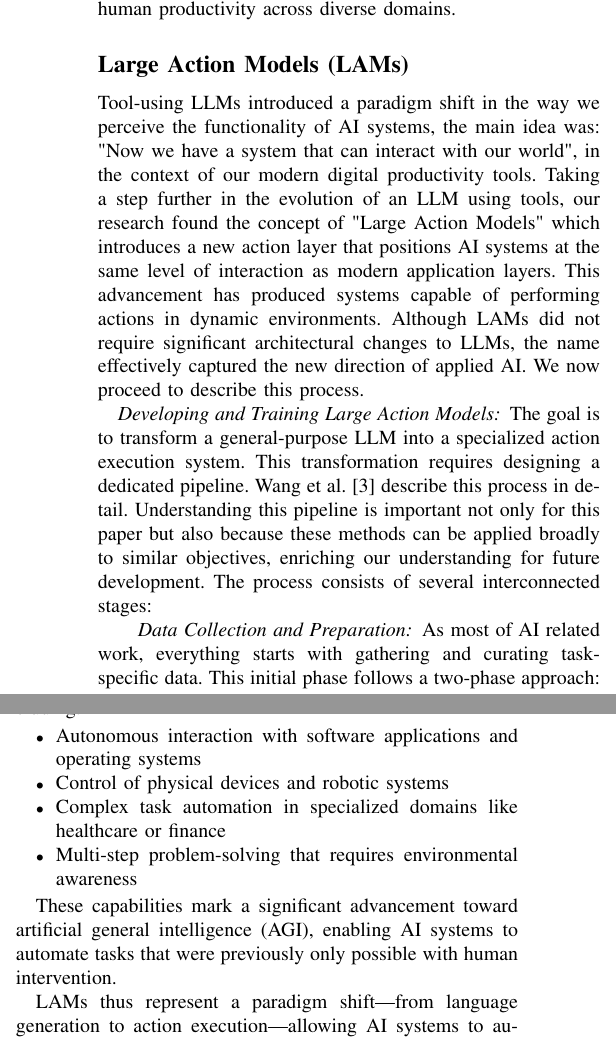
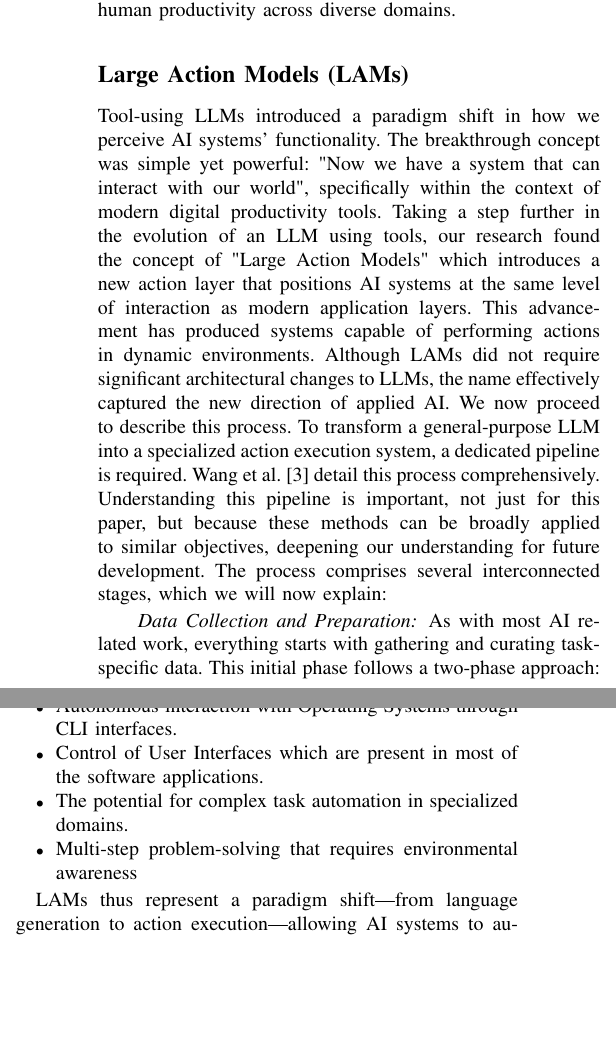
Before and after one commit to nessBautista/SotA_LAMs, a LaTeX paper (main.tex): two parts of the columns of pages 2 and 3 of 5, joined at a grey line, cut so that both start at the same text, the shorter picture padded with empty space. Compiled offline with pdfLaTeX; a missing font is replaced by an installed copy or a similar font; a LaTeX package or settings file that is missing is left out.

Commit message:
revision: LAMs

```diff
--- a/main.tex
+++ b/main.tex
@@ -126,15 +126,11 @@ Expanding this line of research, ToolLLM (Qin et al., 2023)~\cite{qin2023toolllm
 These complementary innovations represents a first step in improving the reliability of AI systems for performing specific tasks by establishing a new paradigm where language models can handle tasks beyond linguistics to perform useful, real-world operations. By using its abilities for language understanding while gaining access to specialized functionality, tool-augmented systems offer a cost-effective approach to enhancing model capabilities without increasing model size, showing potential for transforming how AI assistants support human productivity across diverse domains.
 
 \subsection{Large Action Models (LAMs)}
-
-Tool-using LLMs introduced a paradigm shift in the way we perceive the functionality of AI systems, the main idea was: "Now we have a system that can interact with our world",  in the context of our modern digital productivity tools. Taking a step further in the evolution of  an LLM using tools, our research found the concept of "Large Action Models" which introduces a new action layer that positions AI systems at the same level of interaction as modern application layers. This advancement has produced systems capable of performing actions in dynamic environments. Although LAMs did not require significant architectural changes to LLMs, the name effectively captured the new direction of applied AI. We now proceed to describe this process.
-
-\subsubsection{Developing and Training Large Action Models}
-
-The goal is to transform a general-purpose LLM into a specialized action execution system. This transformation requires designing a dedicated pipeline. Wang et al.~\cite{wang2025lam} describe this process in detail. Understanding this pipeline is important not only for this paper but also because these methods can be applied broadly to similar objectives, enriching our understanding for future development. The process consists of several interconnected stages:
+Tool-using LLMs introduced a paradigm shift in how we perceive AI systems' functionality. The breakthrough concept was simple yet powerful: "Now we have a system that can interact with our world", specifically within the context of modern digital productivity tools. Taking a step further in the evolution of  an LLM using tools, our research found the concept of "Large Action Models" which introduces a new action layer that positions AI systems at the same level of interaction as modern application layers. This advancement has produced systems capable of performing actions in dynamic environments. Although LAMs did not require significant architectural changes to LLMs, the name effectively captured the new direction of applied AI. We now proceed to describe this process.
+To transform a general-purpose LLM into a specialized action execution system, a dedicated pipeline is required. Wang et al.~\cite{wang2025lam} detail this process comprehensively. Understanding this pipeline is important, not just for this paper, but because these methods can be broadly applied to similar objectives, deepening our understanding for future development. The process comprises several interconnected stages, which we will now explain:
 
 \paragraph{Data Collection and Preparation}
-As most of AI related work, everything starts with gathering and curating task-specific data. This initial phase follows a two-phase approach:
+As with most AI related work, everything starts with gathering and curating task-specific data. This initial phase follows a two-phase approach:
 
 \begin{itemize}
     \item \textbf{Task-Plan Data Collection}: This involves collecting user requests and corresponding step-by-step plans. Sources include application documentation, WikiHow articles, and historical search queries. Each entry typically contains a task description and a detailed plan outlining the steps required to accomplish it.
@@ -205,13 +200,11 @@ Evaluation is a critical component of any DL/ML system, serving as the feedback
 LAMs enable a wide range of applications previously challenging for traditional LLMs, including:
 
 \begin{itemize}
-    \item Autonomous interaction with software applications and operating systems
-    \item Control of physical devices and robotic systems
-    \item Complex task automation in specialized domains like healthcare or finance
+    \item Autonomous interaction with Operating Systems through CLI interfaces.
+    \item Control of User Interfaces which are present in most of the software applications.
+    \item The potential for complex task automation in specialized domains.
     \item Multi-step problem-solving that requires environmental awareness
 \end{itemize}
-
-These capabilities mark a significant advancement toward artificial general intelligence (AGI), enabling AI systems to automate tasks that were previously only possible with human intervention.
 
 LAMs thus represent a paradigm shift—from language generation to action execution—allowing AI systems to automate complex processes with minimal human intervention, substantially expanding their practical utility across numerous domains.
 
```
Also changed, not shown: main.pdf, main.tex (7 more changed lines), 3 other files.
